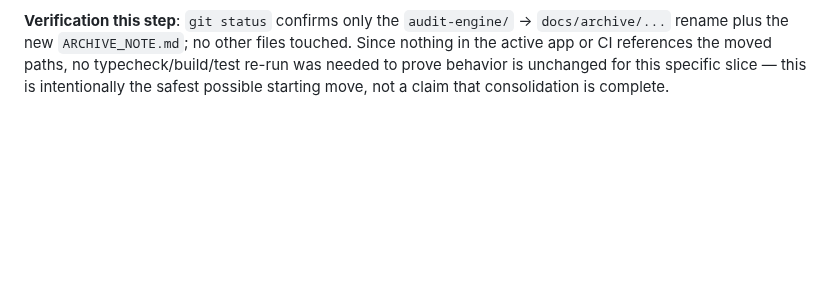
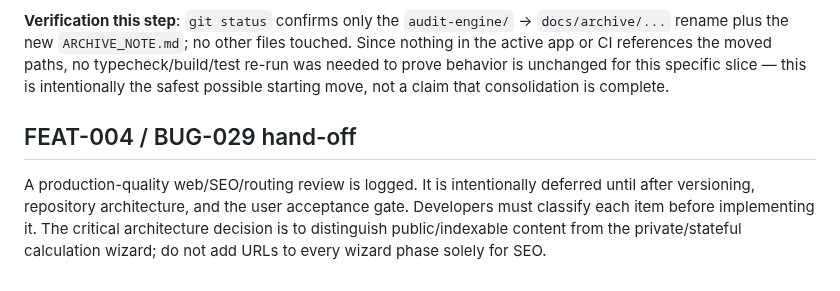
Before and after one commit to macerti/duration_calculator_backend, a Markdown page: audit-app/DEV_STATUS.md, the part around the change. Drawn GitHub-style; blank space fills up the shorter version.

Commit message:
docs: add production quality handoff

```diff
--- a/audit-app/DEV_STATUS.md
+++ b/audit-app/DEV_STATUS.md
@@ -480,3 +480,8 @@ Per the priority order, moved to the consolidation item next. Given the size/ris
 **Not done in this pass** (flagged explicitly in the new folder's `ARCHIVE_NOTE.md` for the next session): `audit-app/` is NOT moved yet. It's larger and, confusingly, is where the project's actual active hand-off ledgers (this file, `BUGLOG.md`, `ROADMAP.md`, `SECURITY.md`, `ORIENTATIONS.md`, `TEST_CHECKLIST.md`) currently live, despite `audit-app/`'s own PHP+Expo code being historical. Moving/renaming those active docs to a root-level location (as `REPOSITORY_ARCHITECTURE.md` recommends: root should hold only `README.md`/`CONTRIBUTING.md`/`SECURITY.md`/`CHANGELOG.md`/`REPOSITORY_ARCHITECTURE.md`, detailed docs under `docs/`) is a bigger, higher-risk change — every session's own instructions currently say "read DEV_STATUS.md" assuming its current path, so this needs a deliberate single session with enough runway to update every cross-reference and verify nothing broke, not a rushed partial move. Also not yet done: renaming `audit-mobile/` → something like `src/` per the target layout, and restructuring its internals into the `src/components|screens|services|...` shape described in `REPOSITORY_ARCHITECTURE.md` — same reasoning, bigger blast radius than remaining session time allows to verify properly (would need full typecheck + build + HTTP regression + deploy-artifact re-verification against every moved import path).
 
 **Verification this step**: `git status` confirms only the `audit-engine/` → `docs/archive/...` rename plus the new `ARCHIVE_NOTE.md`; no other files touched. Since nothing in the active app or CI references the moved paths, no typecheck/build/test re-run was needed to prove behavior is unchanged for this specific slice — this is intentionally the safest possible starting move, not a claim that consolidation is complete.
+
+
+## FEAT-004 / BUG-029 hand-off
+
+A production-quality web/SEO/routing review is logged. It is intentionally deferred until after versioning, repository architecture, and the user acceptance gate. Developers must classify each item before implementing it. The critical architecture decision is to distinguish public/indexable content from the private/stateful calculation wizard; do not add URLs to every wizard phase solely for SEO.
```
